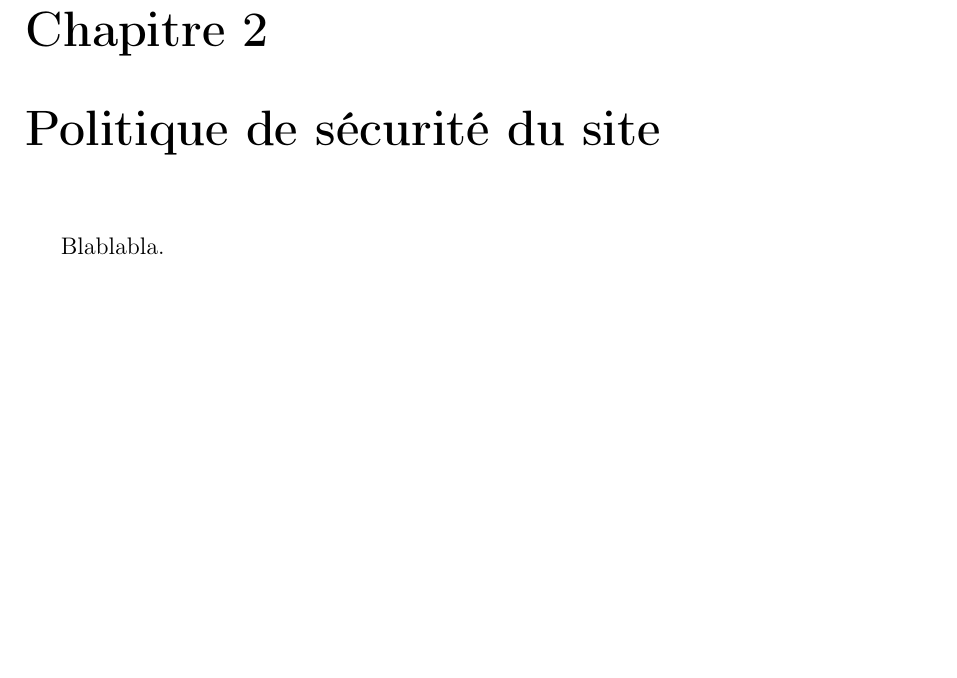
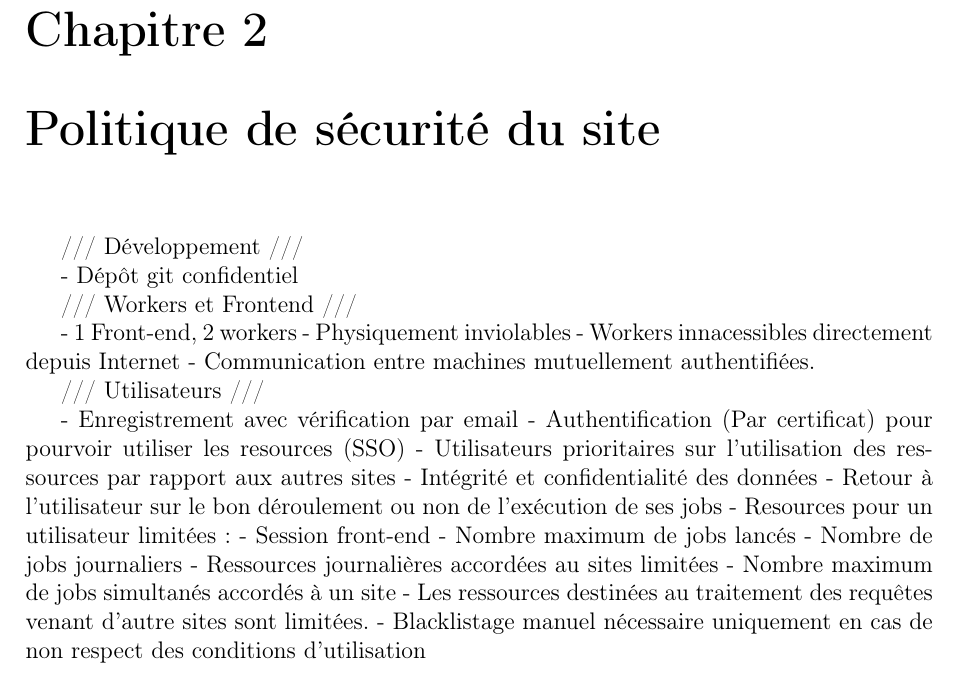
Before and after one commit to Vince300/CIS, a LaTeX document (rapport/main.tex, which reads rapport/pol_secu_site.tex): part of page 4 of 7, cut so that both start at the same text, the shorter picture padded with empty space. Compiled offline with pdfLaTeX.

Commit message:
Politique locale de sécurité

```diff
--- a/rapport/pol_secu_site.tex
+++ b/rapport/pol_secu_site.tex
@@ -2,4 +2,30 @@
 
 \chapter{Politique de sécurité du site}
 
-Blablabla.
+/// Développement ///
+
+- Dépôt git confidentiel
+
+/// Workers et Frontend ///
+
+- 1 Front-end, 2 workers
+- Physiquement inviolables
+- Workers innacessibles directement depuis Internet
+- Communication entre machines mutuellement authentifiées.
+
+
+/// Utilisateurs ///
+
+- Enregistrement avec vérification par email
+- Authentification (Par certificat) pour pourvoir utiliser les resources (SSO)
+- Utilisateurs prioritaires sur l'utilisation des ressources par rapport aux autres sites
+- Intégrité et confidentialité des données
+- Retour à l'utilisateur sur le bon déroulement ou non de l'exécution de ses jobs
+- Resources pour un utilisateur limitées :
+	- Session front-end
+	- Nombre maximum de jobs lancés
+	- Nombre de jobs journaliers
+- Ressources journalières accordées au sites limitées
+- Nombre maximum de jobs simultanés accordés à un site
+- Les ressources destinées au traitement des requêtes venant d'autre sites sont limitées.
+- Blacklistage manuel nécessaire uniquement en cas de non respect des conditions d'utilisation
```
